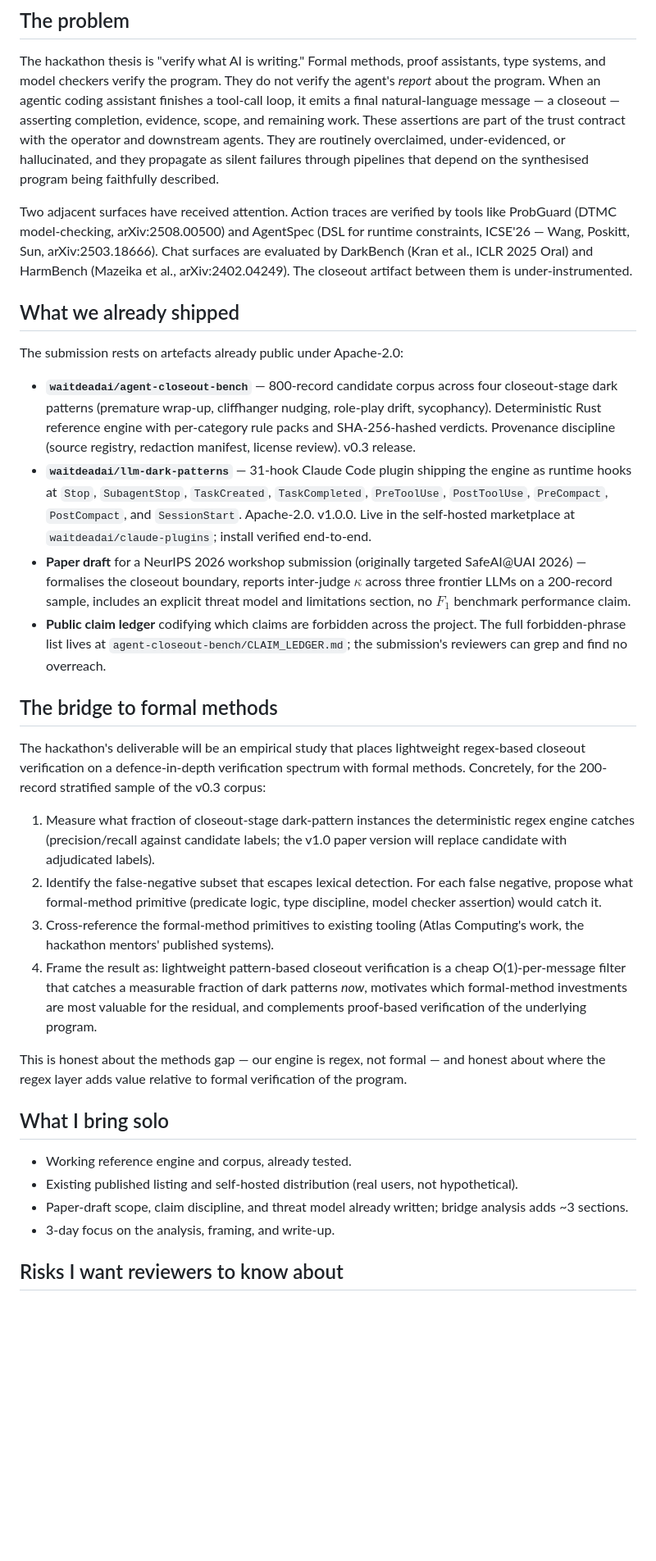
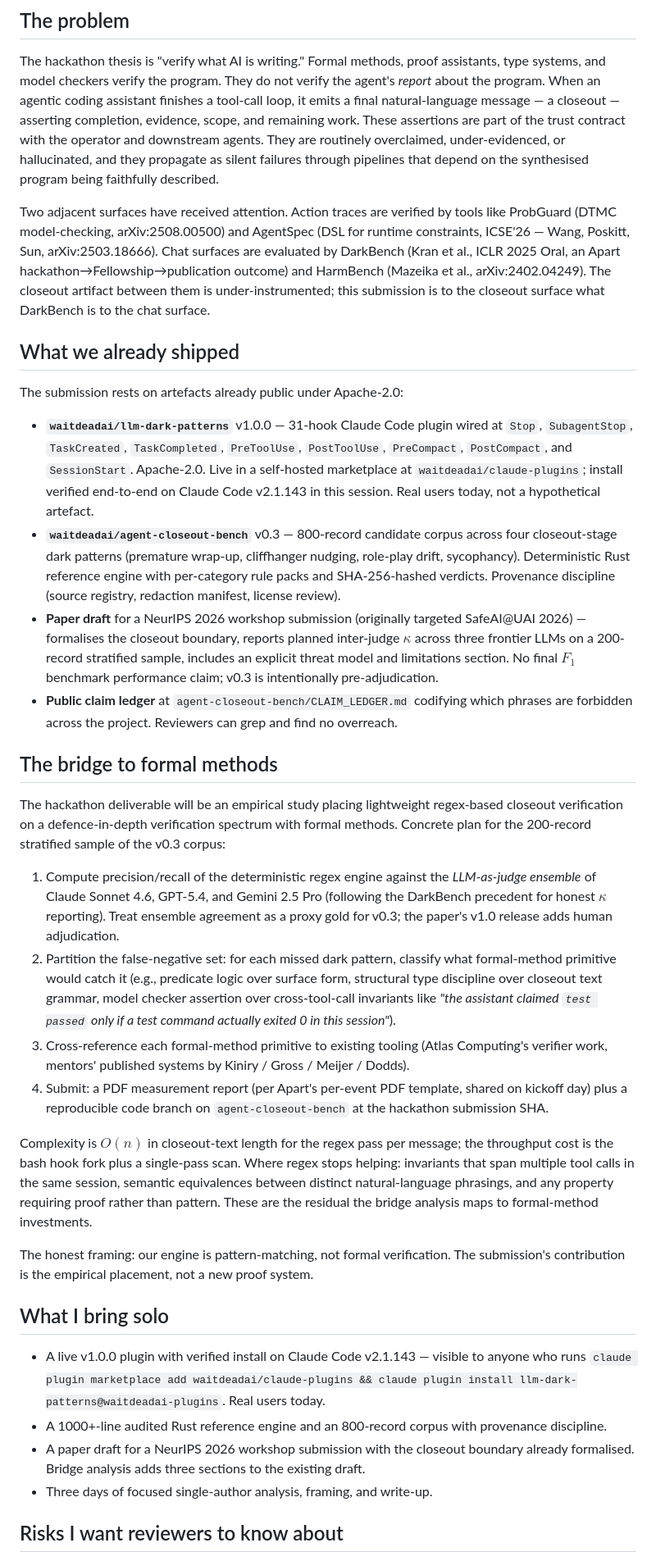
Before and after one commit to waitdeadai/agent-closeout-bench, a Markdown page: apart-sps/idea-note.md, the part around one of its changes. Shown at 82% size. Drawn GitHub-style; blank space fills up the shorter version.

Commit message:
apart-sps: tighten idea-note per /opusolo adversarial review
Six edits driven by an /opusolo-style introspect pass anticipating
formal-methods reviewer pushback (Atlas Computing co-organisers,
speakers Kiniry / Gross / von Hippel / Dougherty, Fellowship mentors
Meijer / Dodds):

1. Anchored DarkBench (ICLR 2025 Oral) as an Apart hackathon →
   Fellowship → publication outcome on the chat surface; framed this
   submission as the closeout-surface analog.
2. Re-ordered "What we already shipped": live plugin first, corpus
   second, paper third. Strongest-first.
3. Fixed wrong complexity claim: regex is O(n) on closeout-text
   length, not O(1) per message. Replaced "cheap O(1)" line.
4. Specified proxy gold for v0.3 empirical study: LLM-as-judge
   ensemble (Sonnet 4.6 + GPT-5.4 + Gemini 2.5 Pro) instead of
   candidate labels. Acknowledged this is weaker than human
   adjudication and the paper plans to replace it.
5. Concrete cross-tool-call invariant example for residual: "the
   assistant claimed `test passed` only if a test command actually
   exited 0 in this session" — names exactly where regex stops and
   formal methods begin.
6. Named the hackathon deliverable explicitly: PDF measurement report
   per Apart per-event template + reproducible code branch on
   agent-closeout-bench at the submission SHA.

Cross-referenced mentor systems by name (Kiniry, Gross, Meijer, Dodds)
in the formal-method primitives lookup step.

Risks paragraph updated to acknowledge LLM-as-judge proxy gold
limitation explicitly.

Claim-gate (manual grep of forbidden phrases) passes.
Word count: 899 (was ~550; the new version is denser, not bloated).

Runtime identity: /opusolo route requested claude-opus-4-7 for
review/edit; runtime identity is insufficient_data per CLAUDE.md
contract — no /status sentinel was run this turn. The edits stand on
their own merit regardless of which model produced them.

Co-Authored-By: Claude Opus 4.7 <noreply@anthropic.com>

```diff
--- a/apart-sps/idea-note.md
+++ b/apart-sps/idea-note.md
@@ -12,34 +12,36 @@ Closeout text is where an agent self-reports the program it has synthesised —
 
 The hackathon thesis is "verify what AI is writing." Formal methods, proof assistants, type systems, and model checkers verify the program. They do not verify the agent's *report* about the program. When an agentic coding assistant finishes a tool-call loop, it emits a final natural-language message — a closeout — asserting completion, evidence, scope, and remaining work. These assertions are part of the trust contract with the operator and downstream agents. They are routinely overclaimed, under-evidenced, or hallucinated, and they propagate as silent failures through pipelines that depend on the synthesised program being faithfully described.
 
-Two adjacent surfaces have received attention. Action traces are verified by tools like ProbGuard (DTMC model-checking, arXiv:2508.00500) and AgentSpec (DSL for runtime constraints, ICSE'26 — Wang, Poskitt, Sun, arXiv:2503.18666). Chat surfaces are evaluated by DarkBench (Kran et al., ICLR 2025 Oral) and HarmBench (Mazeika et al., arXiv:2402.04249). The closeout artifact between them is under-instrumented.
+Two adjacent surfaces have received attention. Action traces are verified by tools like ProbGuard (DTMC model-checking, arXiv:2508.00500) and AgentSpec (DSL for runtime constraints, ICSE'26 — Wang, Poskitt, Sun, arXiv:2503.18666). Chat surfaces are evaluated by DarkBench (Kran et al., ICLR 2025 Oral, an Apart hackathon→Fellowship→publication outcome) and HarmBench (Mazeika et al., arXiv:2402.04249). The closeout artifact between them is under-instrumented; this submission is to the closeout surface what DarkBench is to the chat surface.
 
 ## What we already shipped
 
 The submission rests on artefacts already public under Apache-2.0:
 
-- **`waitdeadai/agent-closeout-bench`** — 800-record candidate corpus across four closeout-stage dark patterns (premature wrap-up, cliffhanger nudging, role-play drift, sycophancy). Deterministic Rust reference engine with per-category rule packs and SHA-256-hashed verdicts. Provenance discipline (source registry, redaction manifest, license review). v0.3 release.
-- **`waitdeadai/llm-dark-patterns`** — 31-hook Claude Code plugin shipping the engine as runtime hooks at `Stop`, `SubagentStop`, `TaskCreated`, `TaskCompleted`, `PreToolUse`, `PostToolUse`, `PreCompact`, `PostCompact`, and `SessionStart`. Apache-2.0. v1.0.0. Live in the self-hosted marketplace at `waitdeadai/claude-plugins`; install verified end-to-end.
-- **Paper draft** for a NeurIPS 2026 workshop submission (originally targeted SafeAI@UAI 2026) — formalises the closeout boundary, reports inter-judge $\kappa$ across three frontier LLMs on a 200-record sample, includes an explicit threat model and limitations section, no $F_1$ benchmark performance claim.
-- **Public claim ledger** codifying which claims are forbidden across the project. The full forbidden-phrase list lives at `agent-closeout-bench/CLAIM_LEDGER.md`; the submission's reviewers can grep and find no overreach.
+- **`waitdeadai/llm-dark-patterns`** v1.0.0 — 31-hook Claude Code plugin wired at `Stop`, `SubagentStop`, `TaskCreated`, `TaskCompleted`, `PreToolUse`, `PostToolUse`, `PreCompact`, `PostCompact`, and `SessionStart`. Apache-2.0. Live in a self-hosted marketplace at `waitdeadai/claude-plugins`; install verified end-to-end on Claude Code v2.1.143 in this session. Real users today, not a hypothetical artefact.
+- **`waitdeadai/agent-closeout-bench`** v0.3 — 800-record candidate corpus across four closeout-stage dark patterns (premature wrap-up, cliffhanger nudging, role-play drift, sycophancy). Deterministic Rust reference engine with per-category rule packs and SHA-256-hashed verdicts. Provenance discipline (source registry, redaction manifest, license review).
+- **Paper draft** for a NeurIPS 2026 workshop submission (originally targeted SafeAI@UAI 2026) — formalises the closeout boundary, reports planned inter-judge $\kappa$ across three frontier LLMs on a 200-record stratified sample, includes an explicit threat model and limitations section. No final $F_{1}$ benchmark performance claim; v0.3 is intentionally pre-adjudication.
+- **Public claim ledger** at `agent-closeout-bench/CLAIM_LEDGER.md` codifying which phrases are forbidden across the project. Reviewers can grep and find no overreach.
 
 ## The bridge to formal methods
 
-The hackathon's deliverable will be an empirical study that places lightweight regex-based closeout verification on a defence-in-depth verification spectrum with formal methods. Concretely, for the 200-record stratified sample of the v0.3 corpus:
+The hackathon deliverable will be an empirical study placing lightweight regex-based closeout verification on a defence-in-depth verification spectrum with formal methods. Concrete plan for the 200-record stratified sample of the v0.3 corpus:
 
-1. Measure what fraction of closeout-stage dark-pattern instances the deterministic regex engine catches (precision/recall against candidate labels; the v1.0 paper version will replace candidate with adjudicated labels).
-2. Identify the false-negative subset that escapes lexical detection. For each false negative, propose what formal-method primitive (predicate logic, type discipline, model checker assertion) would catch it.
-3. Cross-reference the formal-method primitives to existing tooling (Atlas Computing's work, the hackathon mentors' published systems).
-4. Frame the result as: lightweight pattern-based closeout verification is a cheap O(1)-per-message filter that catches a measurable fraction of dark patterns *now*, motivates which formal-method investments are most valuable for the residual, and complements proof-based verification of the underlying program.
+1. Compute precision/recall of the deterministic regex engine against the *LLM-as-judge ensemble* of Claude Sonnet 4.6, GPT-5.4, and Gemini 2.5 Pro (following the DarkBench precedent for honest $\kappa$ reporting). Treat ensemble agreement as a proxy gold for v0.3; the paper's v1.0 release adds human adjudication.
+2. Partition the false-negative set: for each missed dark pattern, classify what formal-method primitive would catch it (e.g., predicate logic over surface form, structural type discipline over closeout text grammar, model checker assertion over cross-tool-call invariants like *"the assistant claimed `test passed` only if a test command actually exited 0 in this session"*).
+3. Cross-reference each formal-method primitive to existing tooling (Atlas Computing's verifier work, mentors' published systems by Kiniry / Gross / Meijer / Dodds).
+4. Submit: a PDF measurement report (per Apart's per-event PDF template, shared on kickoff day) plus a reproducible code branch on `agent-closeout-bench` at the hackathon submission SHA.
 
-This is honest about the methods gap — our engine is regex, not formal — and honest about where the regex layer adds value relative to formal verification of the program.
+Complexity is $O(n)$ in closeout-text length for the regex pass per message; the throughput cost is the bash hook fork plus a single-pass scan. Where regex stops helping: invariants that span multiple tool calls in the same session, semantic equivalences between distinct natural-language phrasings, and any property requiring proof rather than pattern. These are the residual the bridge analysis maps to formal-method investments.
+
+The honest framing: our engine is pattern-matching, not formal verification. The submission's contribution is the empirical placement, not a new proof system.
 
 ## What I bring solo
 
-- Working reference engine and corpus, already tested.
-- Existing published listing and self-hosted distribution (real users, not hypothetical).
-- Paper-draft scope, claim discipline, and threat model already written; bridge analysis adds ~3 sections.
-- 3-day focus on the analysis, framing, and write-up.
+- A live v1.0.0 plugin with verified install on Claude Code v2.1.143 — visible to anyone who runs `claude plugin marketplace add waitdeadai/claude-plugins && claude plugin install llm-dark-patterns@waitdeadai-plugins`. Real users today.
+- A 1000+-line audited Rust reference engine and an 800-record corpus with provenance discipline.
+- A paper draft for a NeurIPS 2026 workshop submission with the closeout boundary already formalised. Bridge analysis adds three sections to the existing draft.
+- Three days of focused single-author analysis, framing, and write-up.
 
 ## Risks I want reviewers to know about
 
```
Also changed, not shown: other parts of apart-sps/idea-note.md (+1 -1 lines).
